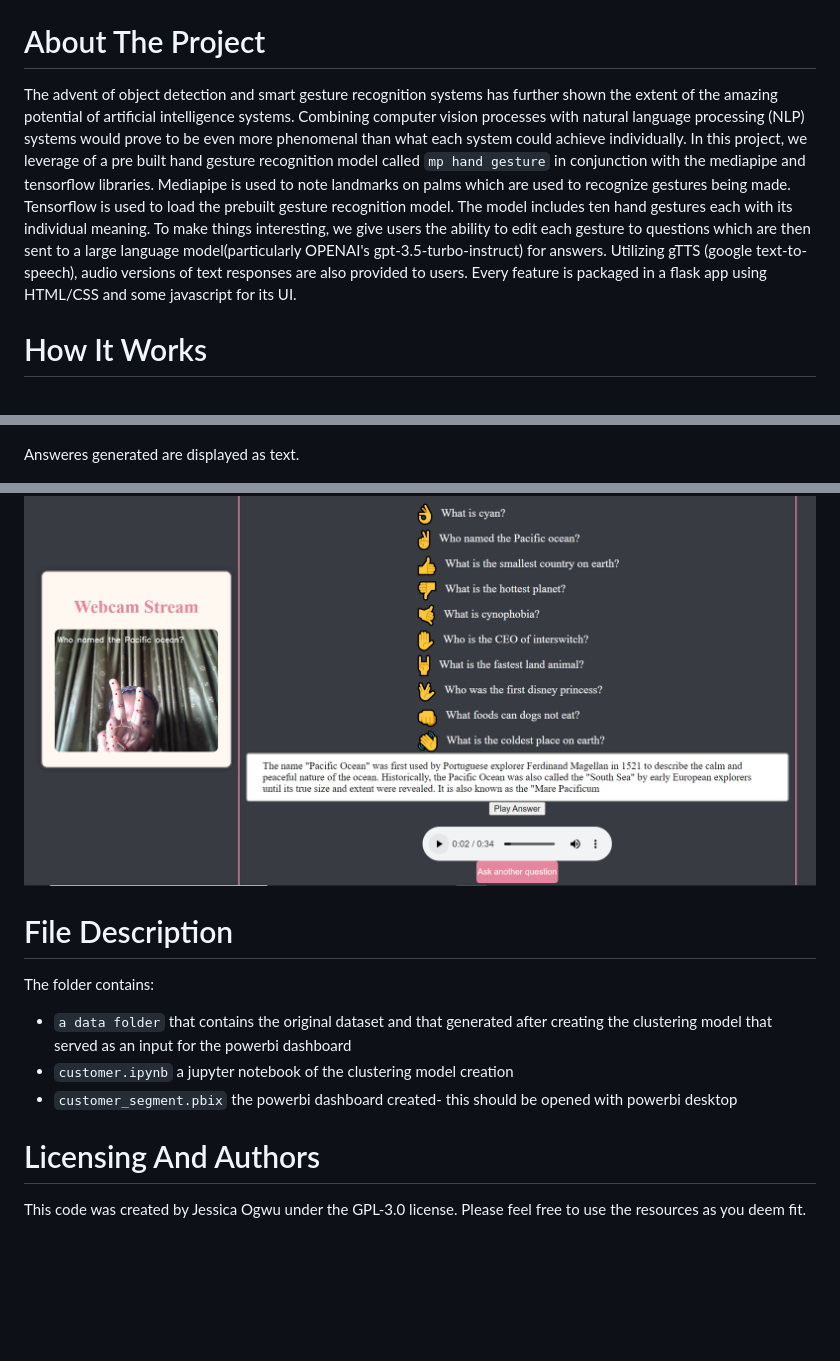
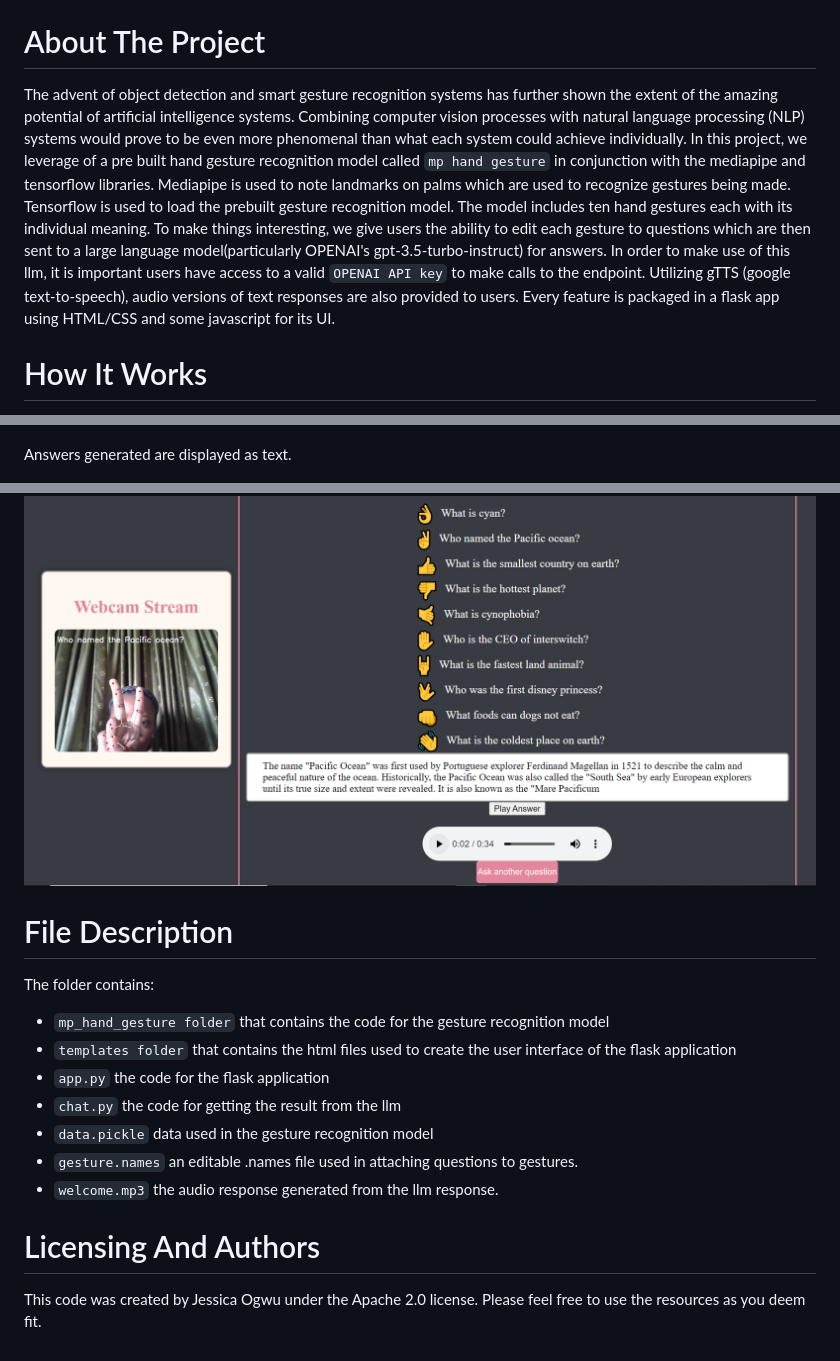
Before and after one commit to Jess607/The-EuRecog-Gesture-Recognition-App, a Markdown page: README.md, 3 parts joined by grey strips. GitHub-like rendering; blank space fills up the shorter version.

```diff
--- a/README.md
+++ b/README.md
@@ -22,7 +22,7 @@ The code requires:
 * `numpy`
 
 # About The Project
-The advent of object detection and smart gesture recognition systems has further shown the extent of the amazing potential of artificial intelligence systems. Combining computer vision processes with natural language processing (NLP) systems would prove to be even more phenomenal than what each system could achieve individually. In this project, we leverage of a pre built hand gesture recognition model called `mp hand gesture` in conjunction with the mediapipe and tensorflow libraries. Mediapipe is used to note landmarks on palms which are used to recognize gestures being made. Tensorflow is used to load the prebuilt gesture recognition model. The model includes ten hand gestures each with its individual meaning. To make things interesting, we give users the ability to edit each gesture to questions which are then sent to a large language model(particularly OPENAI's gpt-3.5-turbo-instruct) for answers. Utilizing gTTS (google text-to-speech), audio versions of text responses are also provided to users.
+The advent of object detection and smart gesture recognition systems has further shown the extent of the amazing potential of artificial intelligence systems. Combining computer vision processes with natural language processing (NLP) systems would prove to be even more phenomenal than what each system could achieve individually. In this project, we leverage of a pre built hand gesture recognition model called `mp hand gesture` in conjunction with the mediapipe and tensorflow libraries. Mediapipe is used to note landmarks on palms which are used to recognize gestures being made. Tensorflow is used to load the prebuilt gesture recognition model. The model includes ten hand gestures each with its individual meaning. To make things interesting, we give users the ability to edit each gesture to questions which are then sent to a large language model(particularly OPENAI's gpt-3.5-turbo-instruct) for answers. In order to make use of this llm, it is important users have access to a valid `OPENAI API key` to make calls to the endpoint. Utilizing gTTS (google text-to-speech), audio versions of text responses are also provided to users.
 Every feature is packaged in a flask app using HTML/CSS and some javascript for its UI.
 
 
@@ -44,7 +44,7 @@ Next, the webcam starts and users make the gestures at the camera which captures
 
 ![Alt text](webcam.png)
 
-Answeres generated are displayed as text.
+Answers generated are displayed as text.
 
 ![Alt text](cyan-two.png)
 
@@ -54,17 +54,16 @@ In addition users have the option of getting an audio response by simply clickin
 
 
 
-
-
-
-
-
 # File Description
 The folder contains:
-* `a data folder` that contains the original dataset and that generated after creating the clustering model that served as an input for the powerbi dashboard
-* `customer.ipynb` a jupyter notebook of the clustering model creation
-* `customer_segment.pbix` the powerbi dashboard created- this should be opened with powerbi desktop
+* `mp_hand_gesture folder` that contains the code for the gesture recognition model
+* `templates folder` that contains the html files used to create the user interface of the flask application
+* `app.py` the code for the flask application
+* `chat.py` the code for getting the result from the llm
+* `data.pickle` data used in the gesture recognition model
+* `gesture.names` an editable .names file used in attaching questions to gestures.
+* `welcome.mp3` the audio response generated from the llm response.
 
 
 # Licensing And Authors
-This code was created by Jessica Ogwu under the GPL-3.0 license. Please feel free to use the resources as you deem fit.
+This code was created by Jessica Ogwu under the Apache 2.0 license. Please feel free to use the resources as you deem fit.
```
